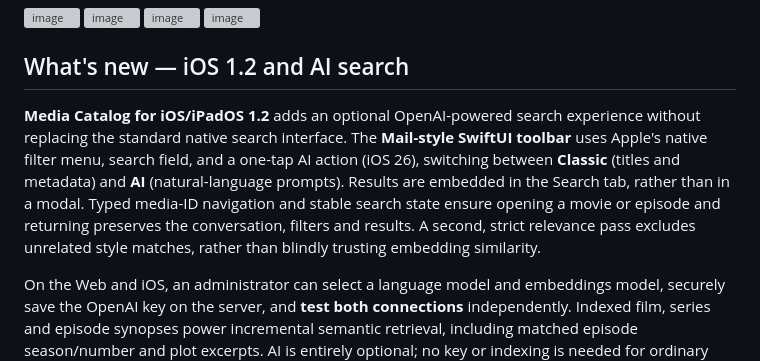
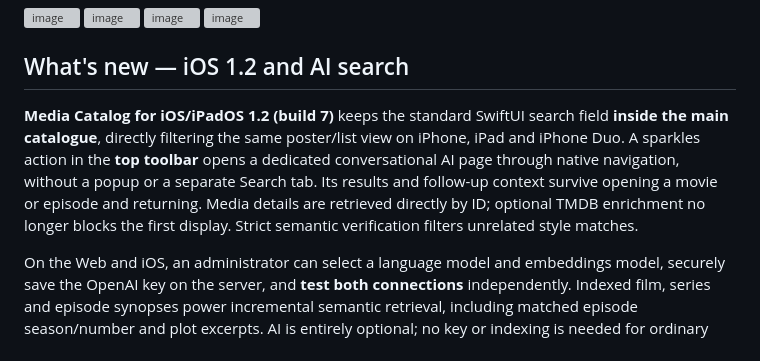
Before and after one commit to albaintor/home-kodi-library, a Markdown page: README.md, the part around the change. Rendered like a GitHub page; grey boxes are pictures that could not be loaded.

Commit message:
docs(project): update iOS 1.2 catalogue search and AI toolbar navigation

```diff
--- a/README.md
+++ b/README.md
@@ -37,15 +37,14 @@ The server uses its own **SQLite database**. Importing Kodi content requires an
 
 ## What's new — iOS 1.2 and AI search
 
-**Media Catalog for iOS/iPadOS 1.2** adds an optional OpenAI-powered search
-experience without replacing the standard native search interface. The
-**Mail-style SwiftUI toolbar** uses Apple's native filter menu, search field,
-and a one-tap AI action (iOS 26), switching between **Classic** (titles and
-metadata) and **AI** (natural-language prompts). Results are embedded in the
-Search tab, rather than in a modal. Typed media-ID navigation and stable
-search state ensure opening a movie or episode and returning preserves the
-conversation, filters and results. A second, strict relevance pass excludes
-unrelated style matches, rather than blindly trusting embedding similarity.
+**Media Catalog for iOS/iPadOS 1.2 (build 7)** keeps the standard
+SwiftUI search field **inside the main catalogue**, directly filtering the
+same poster/list view on iPhone, iPad and iPhone Duo. A sparkles action in
+the **top toolbar** opens a dedicated conversational AI page through native
+navigation, without a popup or a separate Search tab. Its results and follow-up
+context survive opening a movie or episode and returning. Media details are
+retrieved directly by ID; optional TMDB enrichment no longer blocks the
+first display. Strict semantic verification filters unrelated style matches.
 
 On the Web and iOS, an administrator can select a language model and embeddings
 model, securely save the OpenAI key on the server, and **test both connections**
```
